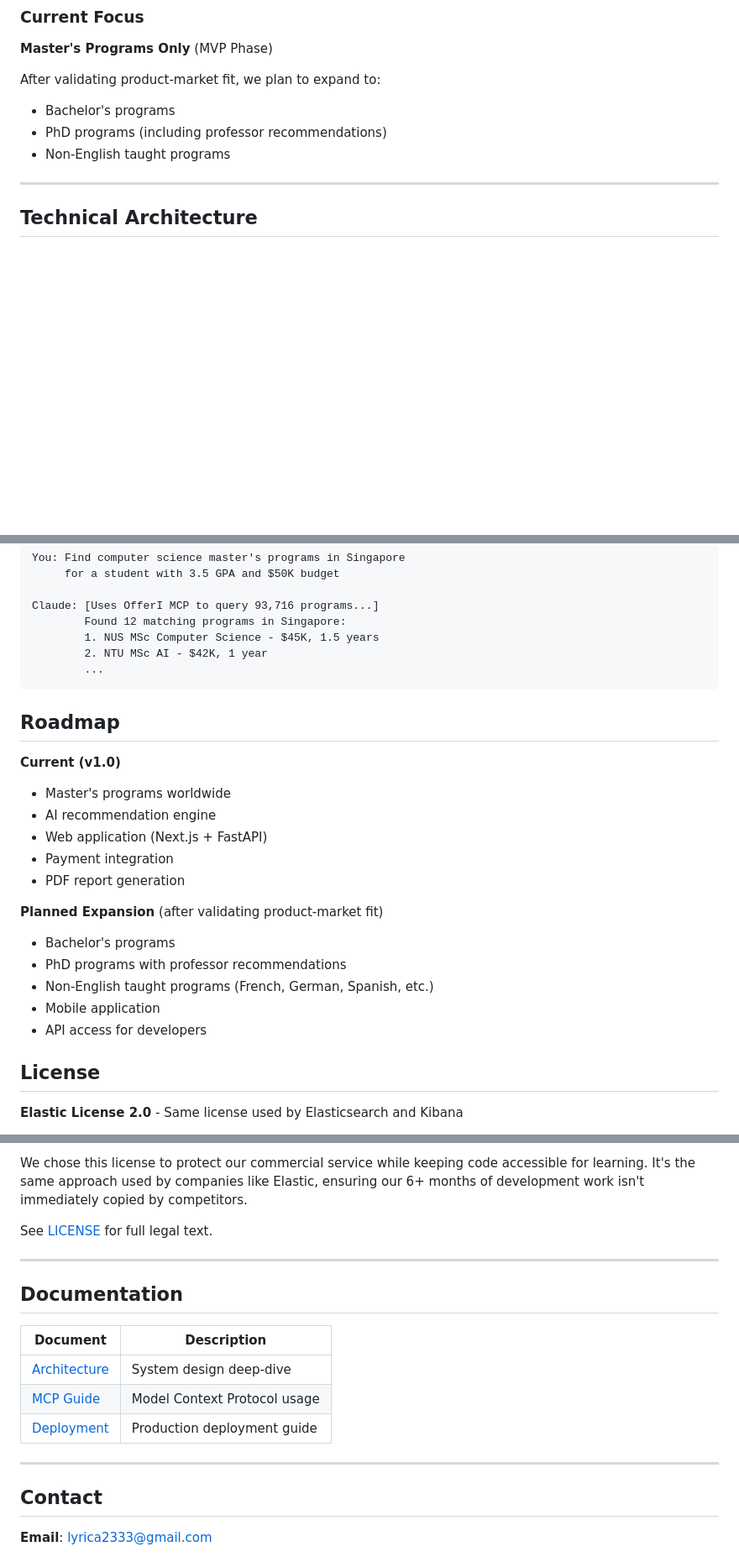
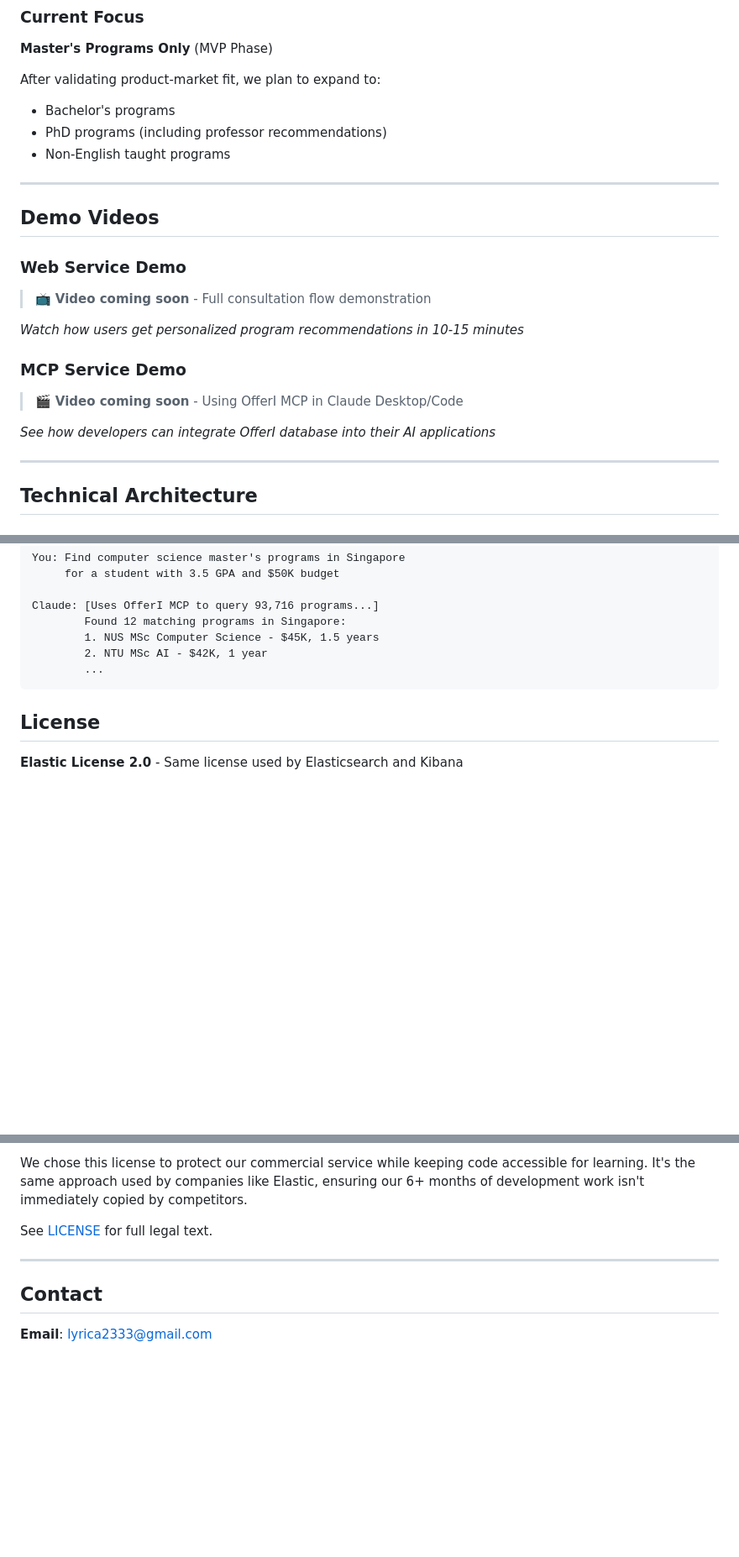
Before and after one commit to kaminoguo/OfferI_Public, a Markdown page: README.md, 3 parts joined by grey strips. Shown at 84% size. Rendered like a GitHub page; blank space fills up the shorter version.

Commit message:
docs: major README restructure - add demo placeholders and remove redundant sections
Changes:
1. ✅ Added top navigation links (Website, Bilibili, YouTube)
2. ✅ Added Demo Videos section with placeholders:
   - Web Service Demo (consultation flow)
   - MCP Service Demo (developer integration)
3. ❌ Removed Documentation section (links to non-existent docs)
4. ❌ Removed Roadmap section (redundant with Current Focus)
5. ✅ Tech Stack verified complete (no changes needed)

Result: Cleaner, more focused README with placeholders for future video content.

🤖 Generated with [Claude Code](https://claude.com/claude-code)

Co-Authored-By: Claude <noreply@anthropic.com>

````diff
--- a/README.md
+++ b/README.md
@@ -30,6 +30,22 @@ After validating product-market fit, we plan to expand to:
 - Bachelor's programs
 - PhD programs (including professor recommendations)
 - Non-English taught programs
+
+---
+
+## Demo Videos
+
+### Web Service Demo
+> 📺 **Video coming soon** - Full consultation flow demonstration
+
+<!-- Placeholder for web service demo video -->
+*Watch how users get personalized program recommendations in 10-15 minutes*
+
+### MCP Service Demo
+> 🎬 **Video coming soon** - Using OfferI MCP in Claude Desktop/Code
+
+<!-- Placeholder for MCP service demo video -->
+*See how developers can integrate OfferI database into their AI applications*
 
 ---
 
@@ -135,22 +151,6 @@ Claude: [Uses OfferI MCP to query 93,716 programs...]
         ...
 ```
 
-## Roadmap
-
-**Current (v1.0)**
-- Master's programs worldwide
-- AI recommendation engine
-- Web application (Next.js + FastAPI)
-- Payment integration
-- PDF report generation
-
-**Planned Expansion** (after validating product-market fit)
-- Bachelor's programs
-- PhD programs with professor recommendations
-- Non-English taught programs (French, German, Spanish, etc.)
-- Mobile application
-- API access for developers
-
 ## License
 
 **Elastic License 2.0** - Same license used by Elasticsearch and Kibana
@@ -179,16 +179,6 @@ See [LICENSE](./LICENSE) for full legal text.
 
 ---
 
-## Documentation
-
-| Document | Description |
-|----------|-------------|
-| [Architecture](./docs/ARCHITECTURE.md) | System design deep-dive |
-| [MCP Guide](./docs/MCP.md) | Model Context Protocol usage |
-| [Deployment](./docs/DEPLOYMENT.md) | Production deployment guide |
-
----
-
 ## Contact
 
 **Email**: lyrica2333@gmail.com
````
Also changed, not shown: other parts of README.md (+1 -1 lines).
